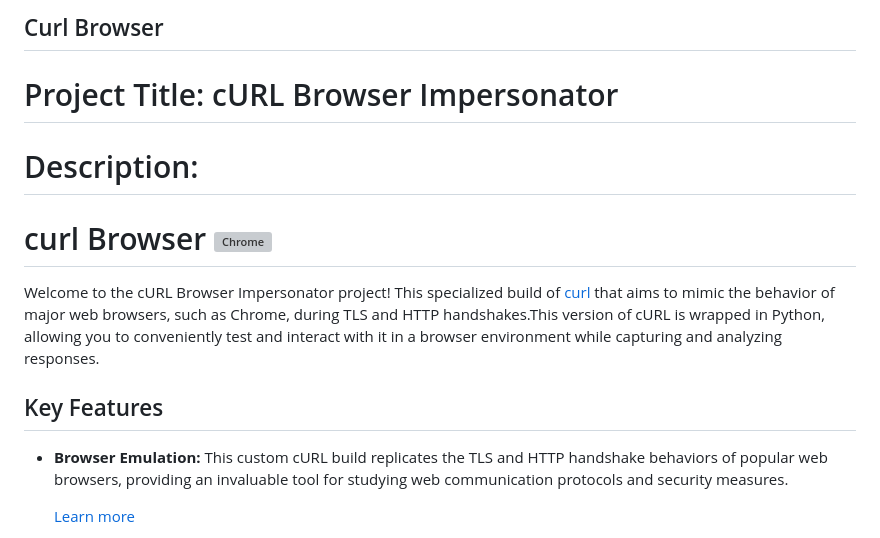
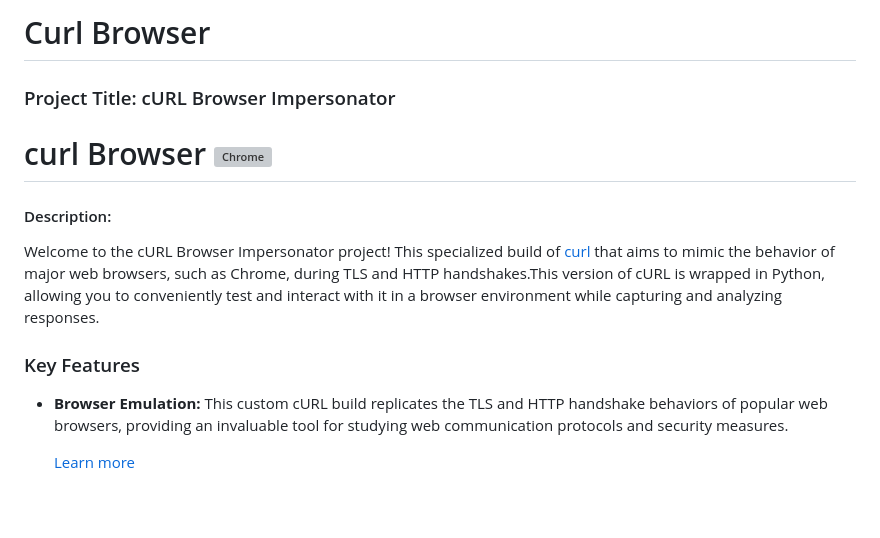
Before and after one commit to Joakim-animate90/curlBrowser, a Markdown page: README.md, the part around one of its changes. GitHub-like rendering; blank space fills up the shorter version; grey boxes are pictures that could not be loaded.

Commit message:
Modifying fonts on README.md

```diff
--- a/README.md
+++ b/README.md
@@ -1,14 +1,12 @@
-## Curl Browser
+# Curl Browser
 
-# Project Title: cURL Browser Impersonator
-
-# Description:
-
+### Project Title: cURL Browser Impersonator
 # curl Browser ![Chrome](https://raw.githubusercontent.com/alrra/browser-logos/main/src/chrome/chrome_24x24.png "Chrome")
+#### Description:
 
 Welcome to the cURL Browser Impersonator project! This specialized build of  [curl](https://github.com/curl/curl) that  aims to mimic the behavior of major web browsers, such as Chrome, during TLS and HTTP handshakes.This version of cURL is wrapped in Python, allowing you to conveniently test and interact with it in a browser environment while capturing and analyzing responses.
 
-## Key Features
+### Key Features
 
 - **Browser Emulation:** This custom cURL build replicates the TLS and HTTP handshake behaviors of popular web browsers, providing an invaluable tool for studying web communication protocols and security measures.
 
```
Also changed, not shown: other parts of README.md (+0 -1 lines).
